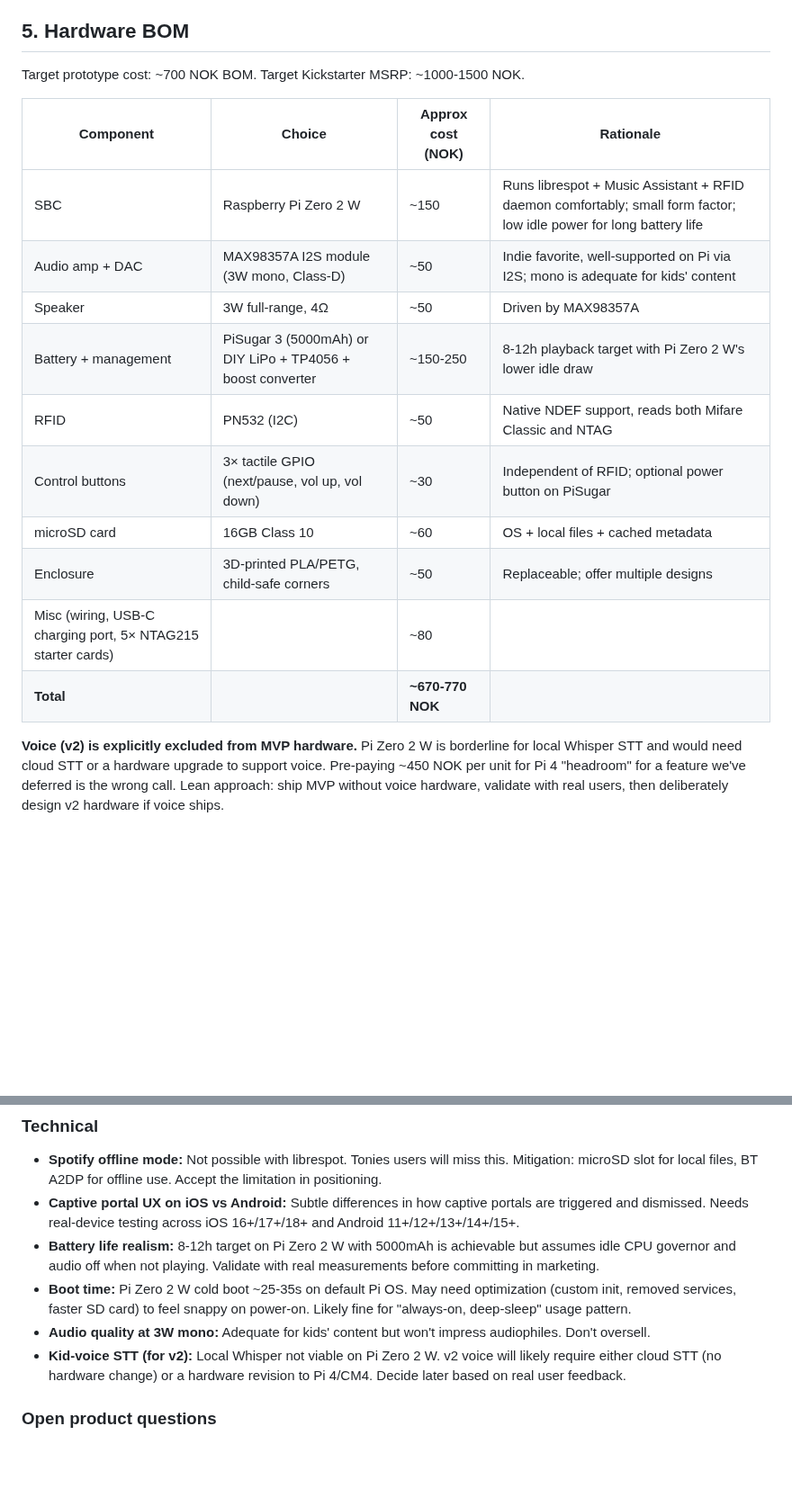
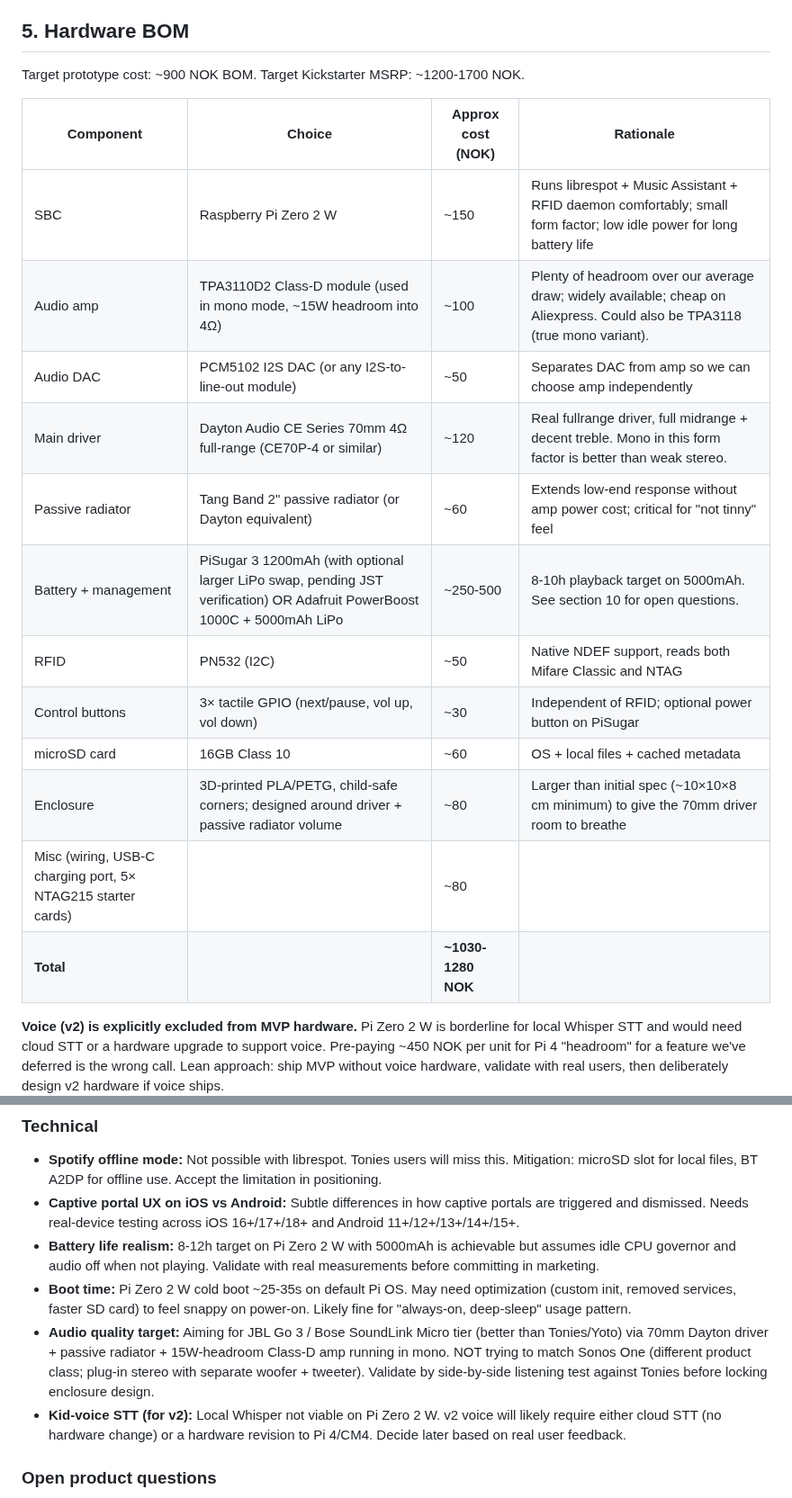
Before and after one commit to palchrb/tapbox, a Markdown page: SPEC.md, 2 parts joined by grey strips. Shown at 90% size. Rendered like a GitHub page; blank space fills up the shorter version.

Commit message:
Spec v0.3: upgrade audio to Level 2 (Dayton 70mm + passive radiator)
Reason: Sonos One quality is not achievable on battery + small amp, but
we can clear Tonies/Yoto's tinny bar by targeting JBL Go 3 / Bose
SoundLink Micro tier. Sound quality is what parents will judge the
product on first.

Audio chain change:
- MAX98357A (3W mono all-in-one)
   -> PCM5102 I2S DAC + TPA3110D2 Class-D amp (15W headroom into 4Ω, mono)
- 3W full-range driver -> Dayton CE Series 70mm 4Ω
- New: 2-inch passive radiator (Tang Band or Dayton) for low-end extension

BOM impact: ~670-770 NOK -> ~1030-1280 NOK (+~280 NOK average)
MSRP target adjusted: 1000-1500 NOK -> 1200-1700 NOK
Enclosure must grow to ~10x10x8 cm minimum to fit driver + radiator.

Updated audio risk note to reflect the new quality target and the
specific competitor comparison (Tonies/Yoto, not Sonos).

```diff
--- a/SPEC.md
+++ b/SPEC.md
@@ -50,20 +50,22 @@ Explicitly **not** trying to be:
 
 ## 5. Hardware BOM
 
-Target prototype cost: ~700 NOK BOM. Target Kickstarter MSRP: ~1000-1500 NOK.
+Target prototype cost: ~900 NOK BOM. Target Kickstarter MSRP: ~1200-1700 NOK.
 
 | Component | Choice | Approx cost (NOK) | Rationale |
 |---|---|---|---|
 | SBC | Raspberry Pi Zero 2 W | ~150 | Runs librespot + Music Assistant + RFID daemon comfortably; small form factor; low idle power for long battery life |
-| Audio amp + DAC | MAX98357A I2S module (3W mono, Class-D) | ~50 | Indie favorite, well-supported on Pi via I2S; mono is adequate for kids' content |
-| Speaker | 3W full-range, 4Ω | ~50 | Driven by MAX98357A |
-| Battery + management | PiSugar 3 (5000mAh) or DIY LiPo + TP4056 + boost converter | ~150-250 | 8-12h playback target with Pi Zero 2 W's lower idle draw |
+| Audio amp | TPA3110D2 Class-D module (used in mono mode, ~15W headroom into 4Ω) | ~100 | Plenty of headroom over our average draw; widely available; cheap on Aliexpress. Could also be TPA3118 (true mono variant). |
+| Audio DAC | PCM5102 I2S DAC (or any I2S-to-line-out module) | ~50 | Separates DAC from amp so we can choose amp independently |
+| Main driver | Dayton Audio CE Series 70mm 4Ω full-range (CE70P-4 or similar) | ~120 | Real fullrange driver, full midrange + decent treble. Mono in this form factor is better than weak stereo. |
+| Passive radiator | Tang Band 2" passive radiator (or Dayton equivalent) | ~60 | Extends low-end response without amp power cost; critical for "not tinny" feel |
+| Battery + management | PiSugar 3 1200mAh (with optional larger LiPo swap, pending JST verification) OR Adafruit PowerBoost 1000C + 5000mAh LiPo | ~250-500 | 8-10h playback target on 5000mAh. See section 10 for open questions. |
 | RFID | PN532 (I2C) | ~50 | Native NDEF support, reads both Mifare Classic and NTAG |
 | Control buttons | 3× tactile GPIO (next/pause, vol up, vol down) | ~30 | Independent of RFID; optional power button on PiSugar |
 | microSD card | 16GB Class 10 | ~60 | OS + local files + cached metadata |
-| Enclosure | 3D-printed PLA/PETG, child-safe corners | ~50 | Replaceable; offer multiple designs |
+| Enclosure | 3D-printed PLA/PETG, child-safe corners; designed around driver + passive radiator volume | ~80 | Larger than initial spec (~10×10×8 cm minimum) to give the 70mm driver room to breathe |
 | Misc (wiring, USB-C charging port, 5× NTAG215 starter cards) | | ~80 | |
-| **Total** | | **~670-770 NOK** | |
+| **Total** | | **~1030-1280 NOK** | |
 
 **Voice (v2) is explicitly excluded from MVP hardware.** Pi Zero 2 W is borderline for local Whisper STT and would need cloud STT or a hardware upgrade to support voice. Pre-paying ~450 NOK per unit for Pi 4 "headroom" for a feature we've deferred is the wrong call. Lean approach: ship MVP without voice hardware, validate with real users, then deliberately design v2 hardware if voice ships.
 
@@ -188,7 +190,7 @@ Every step has: clear status, retry path on failure, what-to-do-if-stuck. No JSO
 - **Captive portal UX on iOS vs Android:** Subtle differences in how captive portals are triggered and dismissed. Needs real-device testing across iOS 16+/17+/18+ and Android 11+/12+/13+/14+/15+.
 - **Battery life realism:** 8-12h target on Pi Zero 2 W with 5000mAh is achievable but assumes idle CPU governor and audio off when not playing. Validate with real measurements before committing in marketing.
 - **Boot time:** Pi Zero 2 W cold boot ~25-35s on default Pi OS. May need optimization (custom init, removed services, faster SD card) to feel snappy on power-on. Likely fine for "always-on, deep-sleep" usage pattern.
-- **Audio quality at 3W mono:** Adequate for kids' content but won't impress audiophiles. Don't oversell.
+- **Audio quality target:** Aiming for JBL Go 3 / Bose SoundLink Micro tier (better than Tonies/Yoto) via 70mm Dayton driver + passive radiator + 15W-headroom Class-D amp running in mono. NOT trying to match Sonos One (different product class; plug-in stereo with separate woofer + tweeter). Validate by side-by-side listening test against Tonies before locking enclosure design.
 - **Kid-voice STT (for v2):** Local Whisper not viable on Pi Zero 2 W. v2 voice will likely require either cloud STT (no hardware change) or a hardware revision to Pi 4/CM4. Decide later based on real user feedback.
 
 ### Open product questions
```
